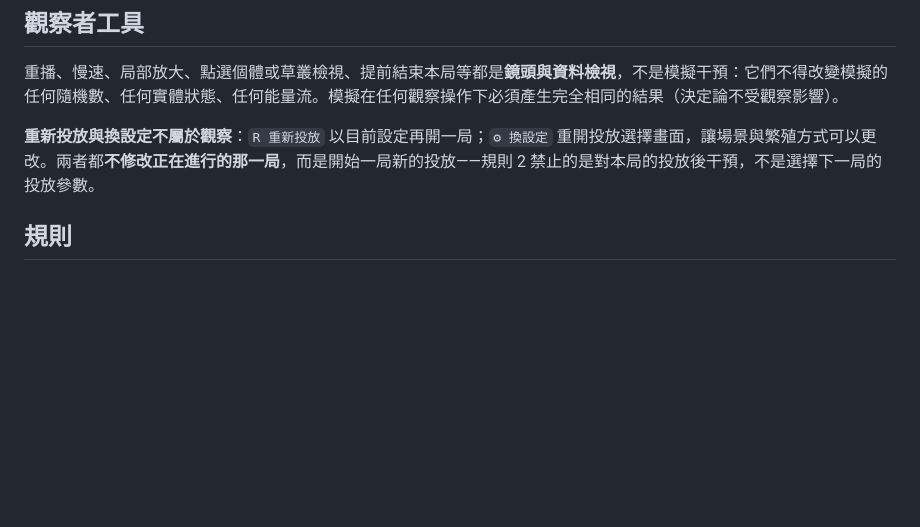
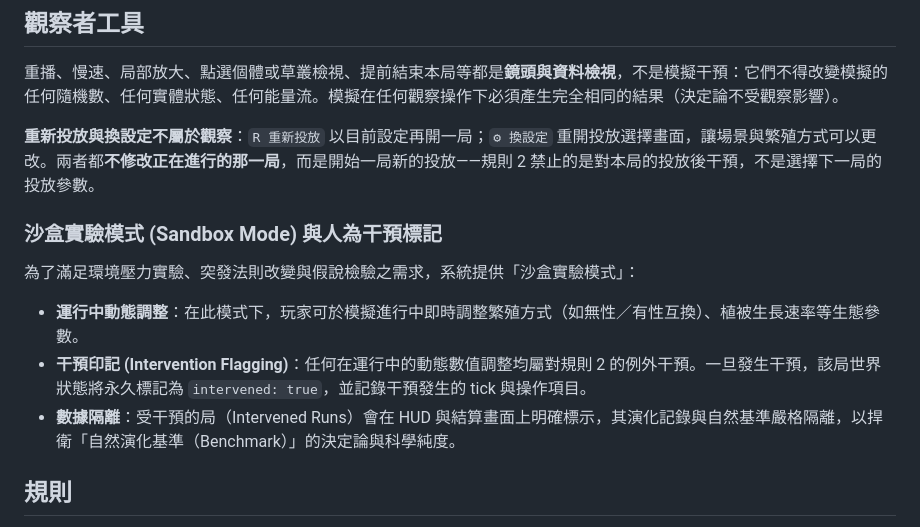
Before and after one commit to Youchenjiang/app-wildwatch, a Markdown page: docs/game-rules.md, the part around the change. GitHub-like rendering; blank space fills up the shorter version.

Commit message:
docs(rules): document sandbox mode and intervention tracking
1. Add sandbox experiment mode definition to core game rules.

2. Specify intervention tagging and benchmark data isolation.

```diff
--- a/docs/game-rules.md
+++ b/docs/game-rules.md
@@ -28,6 +28,12 @@
 重播、慢速、局部放大、點選個體或草叢檢視、提前結束本局等都是**鏡頭與資料檢視**，不是模擬干預：它們不得改變模擬的任何隨機數、任何實體狀態、任何能量流。模擬在任何觀察操作下必須產生完全相同的結果（決定論不受觀察影響）。
 
 **重新投放與換設定不屬於觀察**：`R 重新投放` 以目前設定再開一局；`⚙ 換設定` 重開投放選擇畫面，讓場景與繁殖方式可以更改。兩者都**不修改正在進行的那一局**，而是開始一局新的投放——規則 2 禁止的是對本局的投放後干預，不是選擇下一局的投放參數。
+
+### 沙盒實驗模式 (Sandbox Mode) 與人為干預標記
+為了滿足環境壓力實驗、突發法則改變與假說檢驗之需求，系統提供「沙盒實驗模式」：
+- **運行中動態調整**：在此模式下，玩家可於模擬進行中即時調整繁殖方式（如無性／有性互換）、植被生長速率等生態參數。
+- **干預印記 (Intervention Flagging)**：任何在運行中的動態數值調整均屬對規則 2 的例外干預。一旦發生干預，該局世界狀態將永久標記為 `intervened: true`，並記錄干預發生的 tick 與操作項目。
+- **數據隔離**：受干預的局（Intervened Runs）會在 HUD 與結算畫面上明確標示，其演化記錄與自然基準嚴格隔離，以捍衛「自然演化基準（Benchmark）」的決定論與科學純度。
 
 ## 規則
 
```
